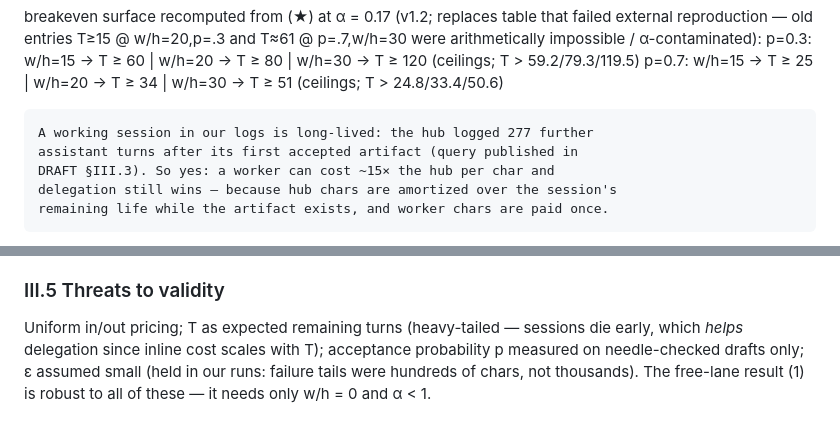
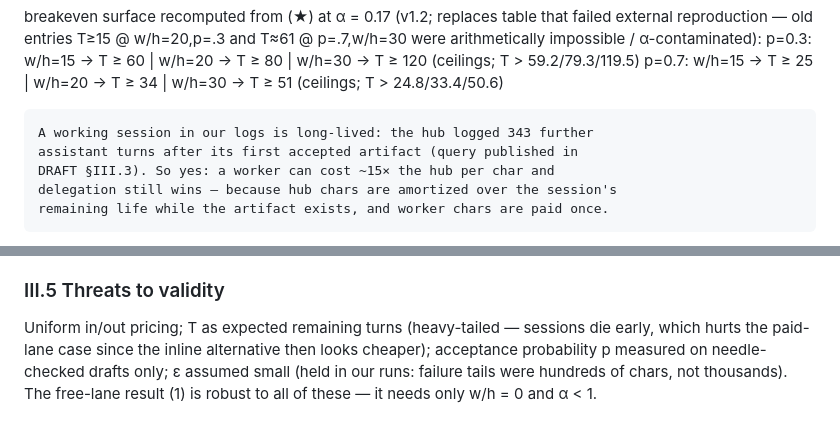
Before and after one commit to nKOxxx/agentic-institutions, a Markdown page: part3_math.md, 2 parts joined by grey strips. GitHub-like rendering.

```diff
--- a/part3_math.md
+++ b/part3_math.md
@@ -54,7 +54,7 @@ failed external reproduction — old entries T≥15 @ w/h=20,p=.3 and T≈61
   p=0.3: w/h=15 → T ≥ 60 | w/h=20 → T ≥ 80 | w/h=30 → T ≥ 120   (ceilings; T > 59.2/79.3/119.5)
   p=0.7: w/h=15 → T ≥ 25 | w/h=20 → T ≥ 34 | w/h=30 → T ≥ 51   (ceilings; T > 24.8/33.4/50.6)
 
-    A working session in our logs is long-lived: the hub logged 277 further
+    A working session in our logs is long-lived: the hub logged 343 further
     assistant turns after its first accepted artifact (query published in
     DRAFT §III.3). So yes: a worker can cost ~15× the hub per char and
     delegation still wins — because hub chars are amortized over the session's
@@ -97,7 +97,7 @@ firms exist: because verification, not production, is the rationed factor.
 ### III.5 Threats to validity
 
 Uniform in/out pricing; T as expected remaining turns (heavy-tailed — sessions
-die early, which *helps* delegation since inline cost scales with T);
+die early, which hurts the paid-lane case since the inline alternative then looks cheaper);
 acceptance probability p measured on needle-checked drafts only; ε assumed
 small (held in our runs: failure tails were hundreds of chars, not thousands).
 The free-lane result (1) is robust to all of these — it needs only w/h = 0 and
```
Also changed, not shown: DRAFT.md (+5 -5 lines).
